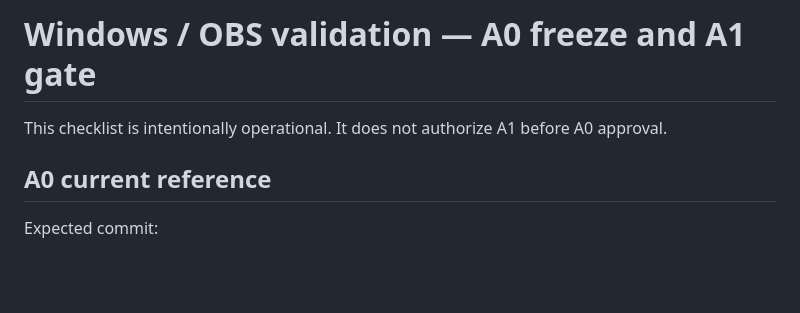
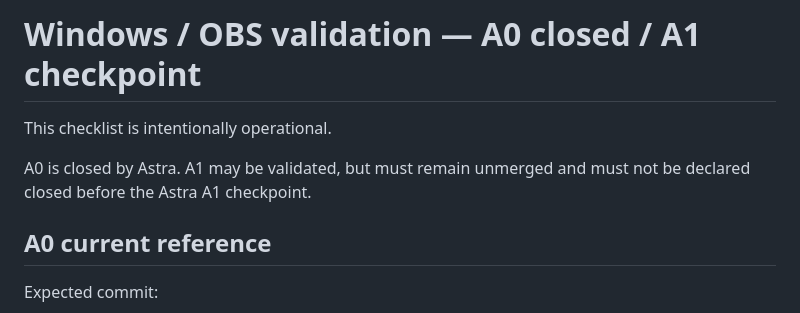
Before and after one commit to Ducrosr/StreamStateRouter, a Markdown page: docs/WINDOWS_OBS_VALIDATION_A0_A1.md, the part around one of its changes. Rendered like a GitHub page; blank space fills up the shorter version.

```diff
--- a/docs/WINDOWS_OBS_VALIDATION_A0_A1.md
+++ b/docs/WINDOWS_OBS_VALIDATION_A0_A1.md
@@ -1,6 +1,9 @@
-# Windows / OBS validation — A0 freeze and A1 gate
+# Windows / OBS validation — A0 closed / A1 checkpoint
 
-This checklist is intentionally operational. It does not authorize A1 before A0 approval.
+This checklist is intentionally operational.
+
+A0 is closed by Astra. A1 may be validated, but must remain unmerged and must not be
+declared closed before the Astra A1 checkpoint.
 
 ## A0 current reference
 
```
Also changed, not shown: other parts of docs/WINDOWS_OBS_VALIDATION_A0_A1.md (+145 -0 lines).
